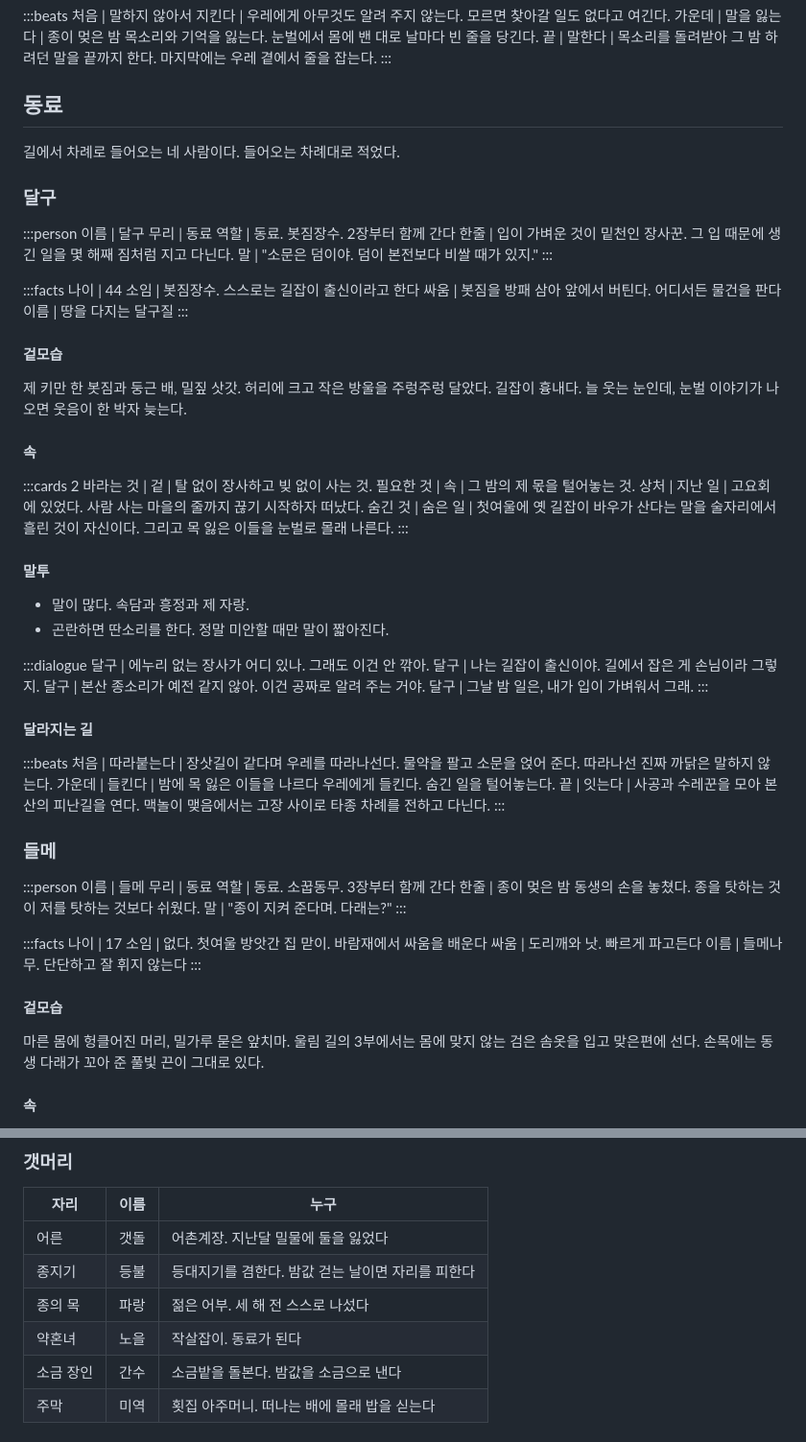
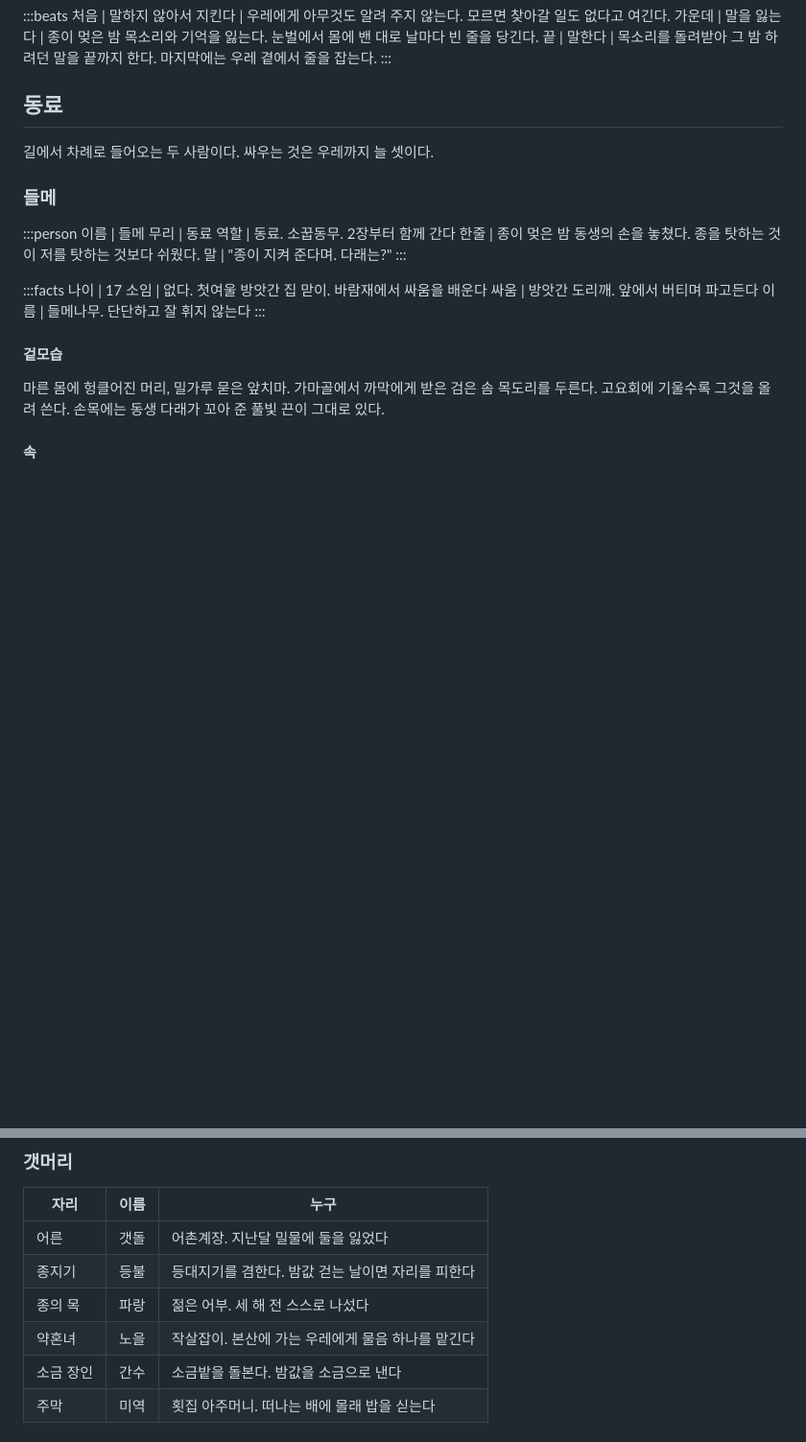
Before and after one commit to qtdqtd002-coder/psy-board, a Markdown page: data/lore-characters.md, 2 parts joined by grey strips. Shown at 96% size. Rendered like a GitHub page; blank space fills up the shorter version.

```diff
--- a/data/lore-characters.md
+++ b/data/lore-characters.md
@@ -239,64 +235,14 @@
 
 ## 동료
 
-길에서 차례로 들어오는 네 사람이다. 들어오는 차례대로 적었다.
-
-### 달구
-
-:::person
-이름 | 달구
-무리 | 동료
-역할 | 동료. 봇짐장수. 2장부터 함께 간다
-한줄 | 입이 가벼운 것이 밑천인 장사꾼. 그 입 때문에 생긴 일을 몇 해째 짐처럼 지고 다닌다.
-말 | "소문은 덤이야. 덤이 본전보다 비쌀 때가 있지."
-:::
-
-:::facts
-나이 | 44
-소임 | 봇짐장수. 스스로는 길잡이 출신이라고 한다
-싸움 | 봇짐을 방패 삼아 앞에서 버틴다. 어디서든 물건을 판다
-이름 | 땅을 다지는 달구질
-:::
-
-#### 겉모습
-
-제 키만 한 봇짐과 둥근 배, 밀짚 삿갓. 허리에 크고 작은 방울을 주렁주렁 달았다. 길잡이 흉내다. 늘 웃는 눈인데, 눈벌 이야기가 나오면 웃음이 한 박자 늦는다.
-
-#### 속
-
-:::cards 2
-바라는 것 | 겉 | 탈 없이 장사하고 빚 없이 사는 것.
-필요한 것 | 속 | 그 밤의 제 몫을 털어놓는 것.
-상처 | 지난 일 | 고요회에 있었다. 사람 사는 마을의 줄까지 끊기 시작하자 떠났다.
-숨긴 것 | 숨은 일 | 첫여울에 옛 길잡이 바우가 산다는 말을 술자리에서 흘린 것이 자신이다. 그리고 목 잃은 이들을 눈벌로 몰래 나른다.
-:::
-
-#### 말투
-
-- 말이 많다. 속담과 흥정과 제 자랑.
-- 곤란하면 딴소리를 한다. 정말 미안할 때만 말이 짧아진다.
-
-:::dialogue
-달구 | 에누리 없는 장사가 어디 있나. 그래도 이건 안 깎아.
-달구 | 나는 길잡이 출신이야. 길에서 잡은 게 손님이라 그렇지.
-달구 | 본산 종소리가 예전 같지 않아. 이건 공짜로 알려 주는 거야.
-달구 | 그날 밤 일은, 내가 입이 가벼워서 그래.
-:::
-
-#### 달라지는 길
-
-:::beats
-처음 | 따라붙는다 | 장삿길이 같다며 우레를 따라나선다. 물약을 팔고 소문을 얹어 준다. 따라나선 진짜 까닭은 말하지 않는다.
-가운데 | 들킨다 | 밤에 목 잃은 이들을 나르다 우레에게 들킨다. 숨긴 일을 털어놓는다.
-끝 | 잇는다 | 사공과 수레꾼을 모아 본산의 피난길을 연다. 맥놀이 맺음에서는 고장 사이로 타종 차례를 전하고 다닌다.
-:::
+길에서 차례로 들어오는 두 사람이다. 싸우는 것은 우레까지 늘 셋이다.
 
 ### 들메
 
 :::person
 이름 | 들메
 무리 | 동료
-역할 | 동료. 소꿉동무. 3장부터 함께 간다
+역할 | 동료. 소꿉동무. 2장부터 함께 간다
 한줄 | 종이 멎은 밤 동생의 손을 놓쳤다. 종을 탓하는 것이 저를 탓하는 것보다 쉬웠다.
 말 | "종이 지켜 준다며. 다래는?"
 :::
@@ -304,13 +250,13 @@
 :::facts
 나이 | 17
 소임 | 없다. 첫여울 방앗간 집 맏이. 바람재에서 싸움을 배운다
-싸움 | 도리깨와 낫. 빠르게 파고든다
+싸움 | 방앗간 도리깨. 앞에서 버티며 파고든다
 이름 | 들메나무. 단단하고 잘 휘지 않는다
 :::
 
 #### 겉모습
 
-마른 몸에 헝클어진 머리, 밀가루 묻은 앞치마. 울림 길의 3부에서는 몸에 맞지 않는 검은 솜옷을 입고 맞은편에 선다. 손목에는 동생 다래가 꼬아 준 풀빛 끈이 그대로 있다.
+마른 몸에 헝클어진 머리, 밀가루 묻은 앞치마. 가마골에서 까막에게 받은 검은 솜 목도리를 두른다. 고요회에 기울수록 그것을 올려 쓴다. 손목에는 동생 다래가 꼬아 준 풀빛 끈이 그대로 있다.
 
 #### 속
 
@@ -727,7 +724,7 @@
 | 어른 | 갯돌 | 어촌계장. 지난달 밀물에 둘을 잃었다 |
 | 종지기 | 등불 | 등대지기를 겸한다. 밤값 걷는 날이면 자리를 피한다 |
 | 종의 목 | 파랑 | 젊은 어부. 세 해 전 스스로 나섰다 |
-| 약혼녀 | 노을 | 작살잡이. 동료가 된다 |
+| 약혼녀 | 노을 | 작살잡이. 본산에 가는 우레에게 물음 하나를 맡긴다 |
 | 소금 장인 | 간수 | 소금밭을 돌본다. 밤값을 소금으로 낸다 |
 | 주막 | 미역 | 횟집 아주머니. 떠나는 배에 몰래 밥을 싣는다 |
 
```
Also changed, not shown: other parts of data/lore-characters.md (+121 -74 lines).
